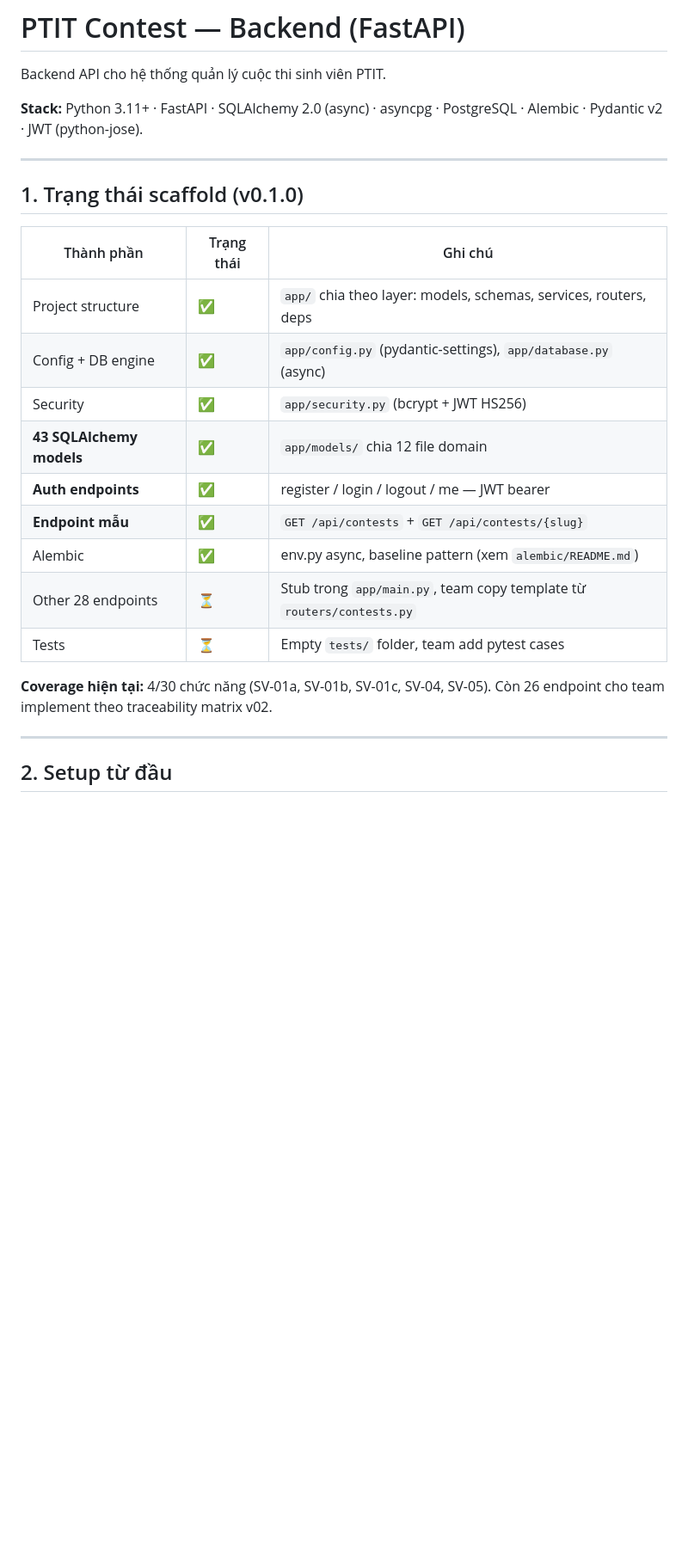
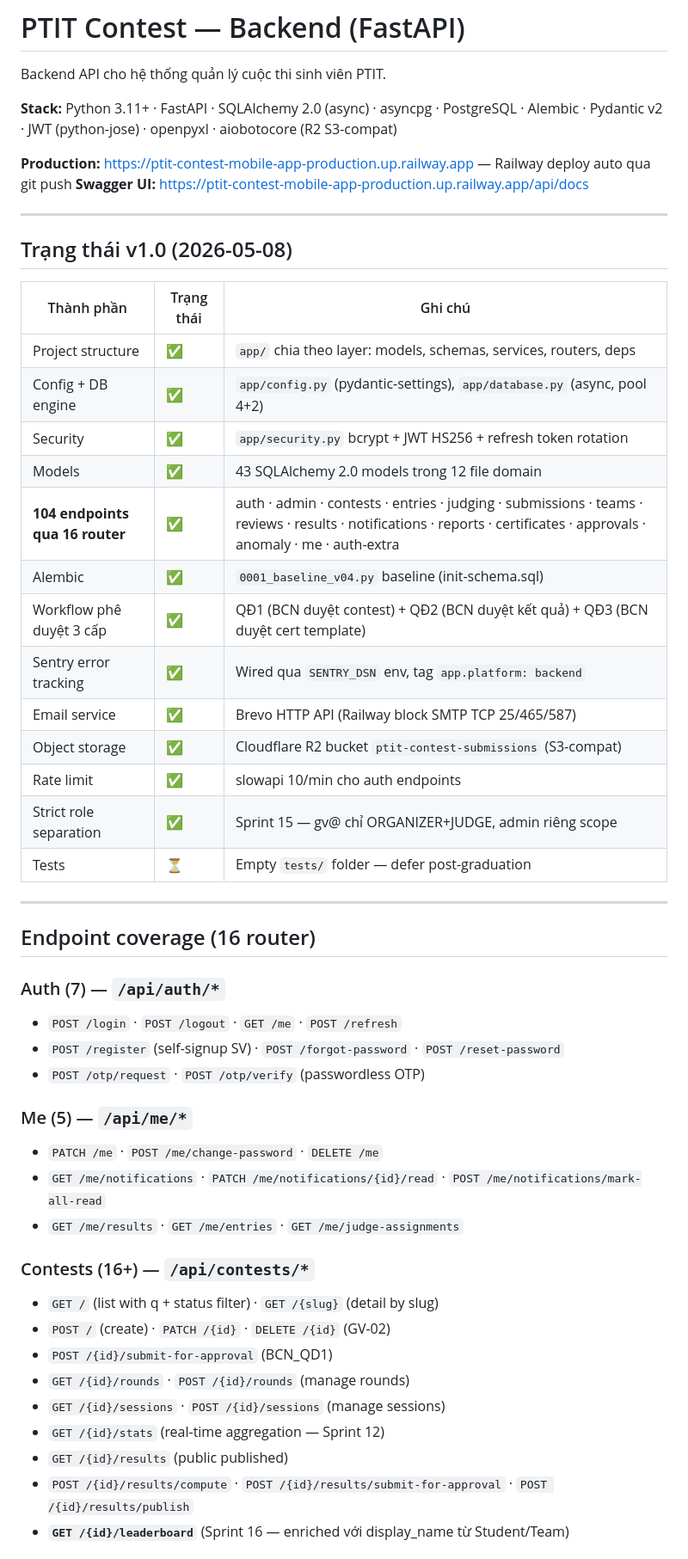
Before and after one commit to himono792-alt/ptit-contest-mobile-app, a Markdown page: 09-implementation/backend/README.md, the part around one of its changes. Shown at 86% size. Drawn GitHub-style; blank space fills up the shorter version.

```diff
--- a/09-implementation/backend/README.md
+++ b/09-implementation/backend/README.md
@@ -2,26 +2,53 @@
 
 Backend API cho hệ thống quản lý cuộc thi sinh viên PTIT.
 
-**Stack:** Python 3.11+ · FastAPI · SQLAlchemy 2.0 (async) · asyncpg · PostgreSQL · Alembic · Pydantic v2 · JWT (python-jose).
+**Stack:** Python 3.11+ · FastAPI · SQLAlchemy 2.0 (async) · asyncpg · PostgreSQL · Alembic · Pydantic v2 · JWT (python-jose) · openpyxl · aiobotocore (R2 S3-compat)
+
+**Production:** https://ptit-contest-mobile-app-production.up.railway.app — Railway deploy auto qua git push
+**Swagger UI:** https://ptit-contest-mobile-app-production.up.railway.app/api/docs
 
 ---
 
-## 1. Trạng thái scaffold (v0.1.0)
+## Trạng thái v1.0 (2026-05-08)
 
 | Thành phần | Trạng thái | Ghi chú |
 |---|---|---|
 | Project structure | ✅ | `app/` chia theo layer: models, schemas, services, routers, deps |
-| Config + DB engine | ✅ | `app/config.py` (pydantic-settings), `app/database.py` (async) |
-| Security | ✅ | `app/security.py` (bcrypt + JWT HS256) |
-| **43 SQLAlchemy models** | ✅ | `app/models/` chia 12 file domain |
-| **Auth endpoints** | ✅ | register / login / logout / me — JWT bearer |
-| **Endpoint mẫu** | ✅ | `GET /api/contests` + `GET /api/contests/{slug}` |
-| Alembic | ✅ | env.py async, baseline pattern (xem `alembic/README.md`) |
-| Other 28 endpoints | ⏳ | Stub trong `app/main.py`, team copy template từ `routers/contests.py` |
-| Tests | ⏳ | Empty `tests/` folder, team add pytest cases |
-
-**Coverage hiện tại:** 4/30 chức năng (SV-01a, SV-01b, SV-01c, SV-04, SV-05). Còn 26 endpoint cho team implement theo traceability matrix v02.
+| Config + DB engine | ✅ | `app/config.py` (pydantic-settings), `app/database.py` (async, pool 4+2) |
+| Security | ✅ | `app/security.py` bcrypt + JWT HS256 + refresh token rotation |
+| Models | ✅ | 43 SQLAlchemy 2.0 models trong 12 file domain |
+| **104 endpoints qua 16 router** | ✅ | auth · admin · contests · entries · judging · submissions · teams · reviews · results · notifications · reports · certificates · approvals · anomaly · me · auth-extra |
+| Alembic | ✅ | `0001_baseline_v04.py` baseline (init-schema.sql) |
+| Workflow phê duyệt 3 cấp | ✅ | QĐ1 (BCN duyệt contest) + QĐ2 (BCN duyệt kết quả) + QĐ3 (BCN duyệt cert template) |
+| Sentry error tracking | ✅ | Wired qua `SENTRY_DSN` env, tag `app.platform: backend` |
+| Email service | ✅ | Brevo HTTP API (Railway block SMTP TCP 25/465/587) |
+| Object storage | ✅ | Cloudflare R2 bucket `ptit-contest-submissions` (S3-compat) |
+| Rate limit | ✅ | slowapi 10/min cho auth endpoints |
+| Strict role separation | ✅ | Sprint 15 — gv@ chỉ ORGANIZER+JUDGE, admin riêng scope |
+| Tests | ⏳ | Empty `tests/` folder — defer post-graduation |
 
 ---
 
-## 2. Setup từ đầu
+## Endpoint coverage (16 router)
+
+### Auth (7) — `/api/auth/*`
+- `POST /login` · `POST /logout` · `GET /me` · `POST /refresh`
+- `POST /register` (self-signup SV) · `POST /forgot-password` · `POST /reset-password`
+- `POST /otp/request` · `POST /otp/verify` (passwordless OTP)
+
+### Me (5) — `/api/me/*`
+- `PATCH /me` · `POST /me/change-password` · `DELETE /me`
+- `GET /me/notifications` · `PATCH /me/notifications/{id}/read` · `POST /me/notifications/mark-all-read`
+- `GET /me/results` · `GET /me/entries` · `GET /me/judge-assignments`
+
+### Contests (16+) — `/api/contests/*`
+- `GET /` (list with q + status filter) · `GET /{slug}` (detail by slug)
+- `POST /` (create) · `PATCH /{id}` · `DELETE /{id}` (GV-02)
+- `POST /{id}/submit-for-approval` (BCN_QD1)
+- `GET /{id}/rounds` · `POST /{id}/rounds` (manage rounds)
+- `GET /{id}/sessions` · `POST /{id}/sessions` (manage sessions)
+- `GET /{id}/stats` (real-time aggregation — Sprint 12)
+- `GET /{id}/results` (public published)
+- `POST /{id}/results/compute` · `POST /{id}/results/submit-for-approval` · `POST /{id}/results/publish`
+- **`GET /{id}/leaderboard`** (Sprint 16 — enriched với display_name từ Student/Team)
+
```
Also changed, not shown: other parts of 09-implementation/backend/README.md (+137 -98 lines).
